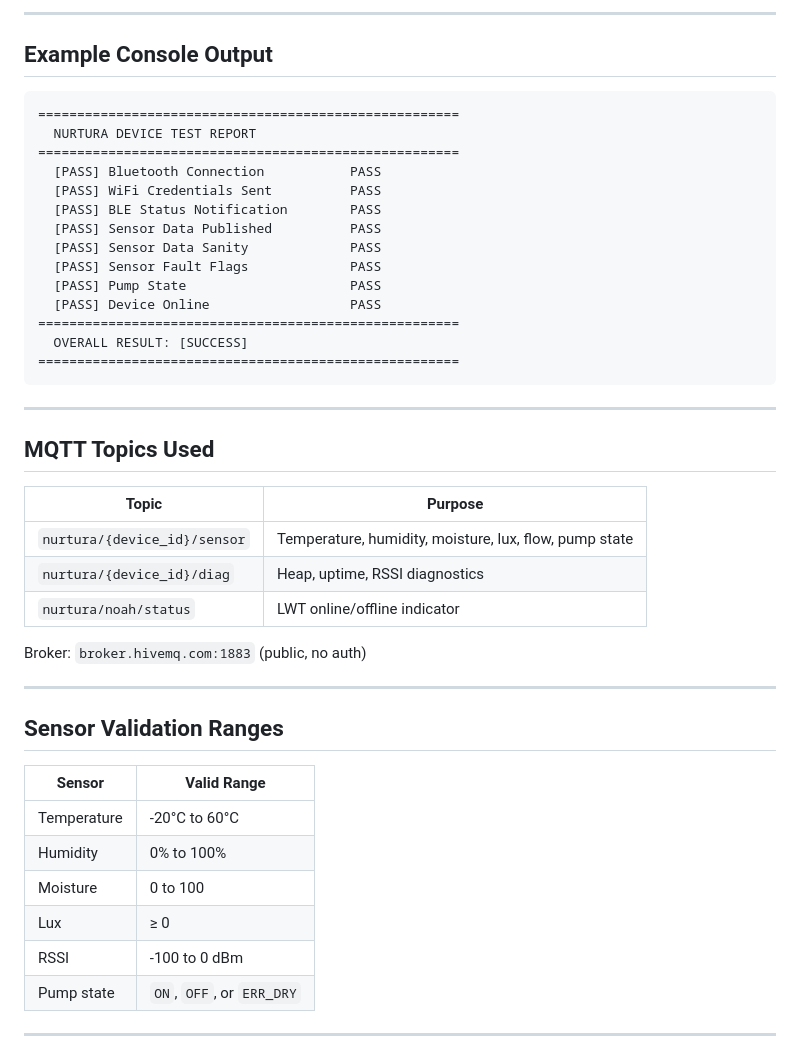
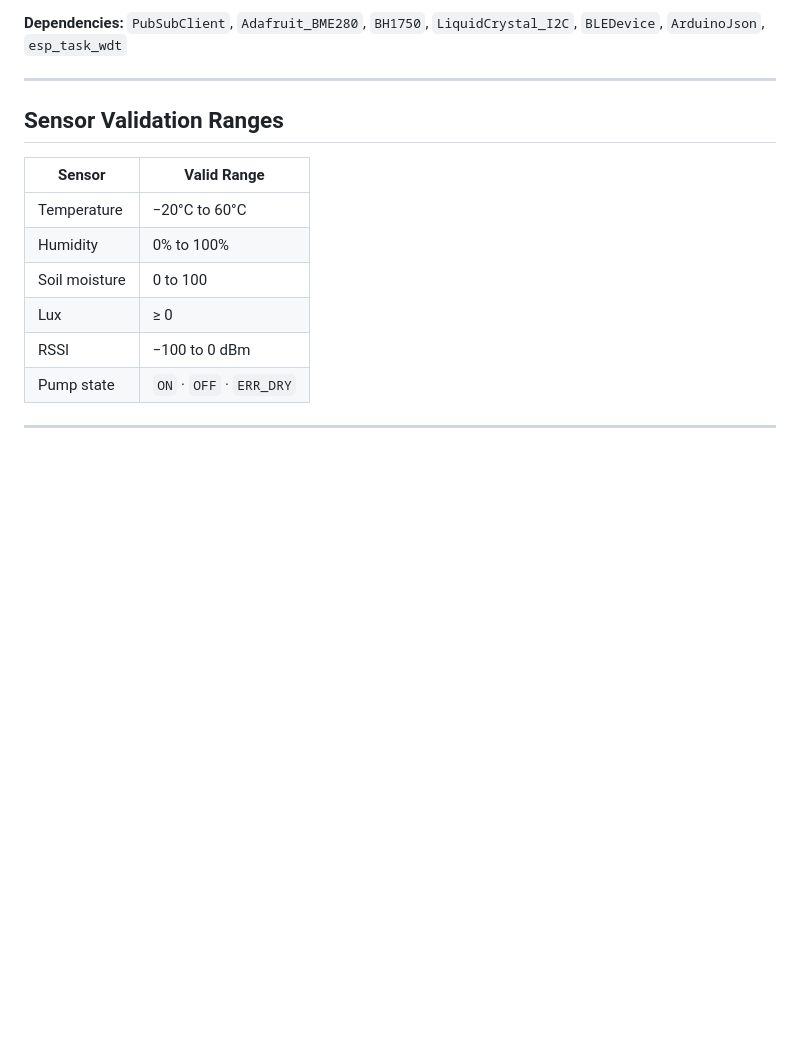
Before and after one commit to AJShin09/Nurtura-IoT, a Markdown page: iot-test-system/README.md, the part around one of its changes. Drawn GitHub-style; blank space fills up the shorter version.

````diff
--- a/iot-test-system/README.md
+++ b/iot-test-system/README.md
@@ -128,48 +132,17 @@ python -m tester.controller.controller real
----
-
-## Example Console Output
-
-```
-======================================================
-  NURTURA DEVICE TEST REPORT
-======================================================
-  [PASS] Bluetooth Connection           PASS
-  [PASS] WiFi Credentials Sent          PASS
-  [PASS] BLE Status Notification        PASS
-  [PASS] Sensor Data Published          PASS
-  [PASS] Sensor Data Sanity             PASS
-  [PASS] Sensor Fault Flags             PASS
-  [PASS] Pump State                     PASS
-  [PASS] Device Online                  PASS
-======================================================
-  OVERALL RESULT: [SUCCESS]
-======================================================
-```
-
----
-
-## MQTT Topics Used
-
-| Topic | Purpose |
-|---|---|
-| `nurtura/{device_id}/sensor` | Temperature, humidity, moisture, lux, flow, pump state |
-| `nurtura/{device_id}/diag` | Heap, uptime, RSSI diagnostics |
-| `nurtura/noah/status` | LWT online/offline indicator |
-
-Broker: `broker.hivemq.com:1883` (public, no auth)
+**Dependencies:** `PubSubClient`, `Adafruit_BME280`, `BH1750`, `LiquidCrystal_I2C`, `BLEDevice`, `ArduinoJson`, `esp_task_wdt`
 
 ---
 
 ## Sensor Validation Ranges
 
 | Sensor | Valid Range |
-|---|---|
-| Temperature | -20°C to 60°C |
+|--------|------------|
+| Temperature | −20°C to 60°C |
 | Humidity | 0% to 100% |
-| Moisture | 0 to 100 |
+| Soil moisture | 0 to 100 |
 | Lux | ≥ 0 |
-| RSSI | -100 to 0 dBm |
-| Pump state | `ON`, `OFF`, or `ERR_DRY` |
+| RSSI | −100 to 0 dBm |
+| Pump state | `ON` · `OFF` · `ERR_DRY` |
 
 ---
 
````
Also changed, not shown: other parts of iot-test-system/README.md (+110 -107 lines).
